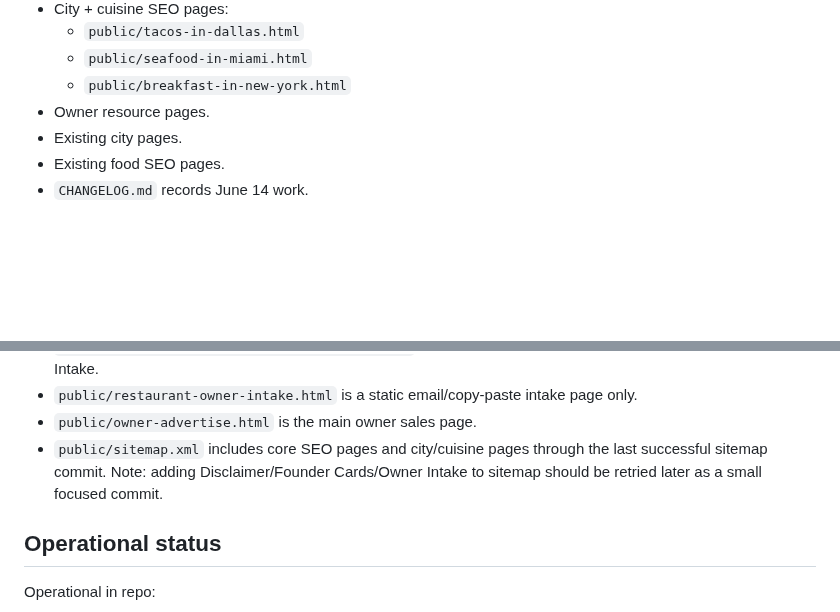
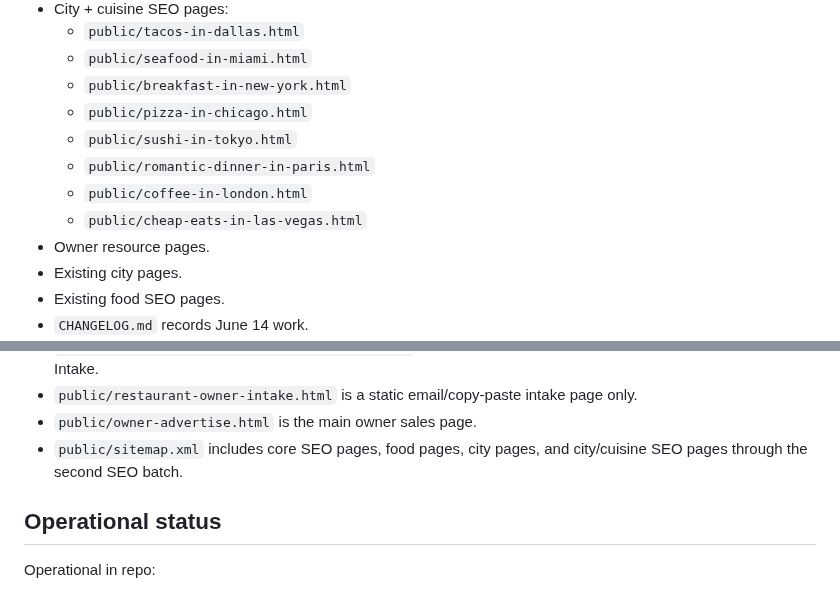
Before and after one commit to Readeasy30/restaurantaibot.com, a Markdown page: PROJECT-STATUS.md, 2 parts joined by grey strips. GitHub-like rendering; blank space fills up the shorter version.

```diff
--- a/PROJECT-STATUS.md
+++ b/PROJECT-STATUS.md
@@ -59,6 +67,11 @@ Use this language consistently in footers, disclaimer, owner pages, intake pages
   - `public/tacos-in-dallas.html`
   - `public/seafood-in-miami.html`
   - `public/breakfast-in-new-york.html`
+  - `public/pizza-in-chicago.html`
+  - `public/sushi-in-tokyo.html`
+  - `public/romantic-dinner-in-paris.html`
+  - `public/coffee-in-london.html`
+  - `public/cheap-eats-in-las-vegas.html`
 - Owner resource pages.
 - Existing city pages.
 - Existing food SEO pages.
@@ -82,7 +95,7 @@ Use this language consistently in footers, disclaimer, owner pages, intake pages
 - `public/founder-complimentary-promo-cards.html` supports founder-card owner inquiries and links to Owner Intake.
 - `public/restaurant-owner-intake.html` is a static email/copy-paste intake page only.
 - `public/owner-advertise.html` is the main owner sales page.
-- `public/sitemap.xml` includes core SEO pages and city/cuisine pages through the last successful sitemap commit. Note: adding Disclaimer/Founder Cards/Owner Intake to sitemap should be retried later as a small focused commit.
+- `public/sitemap.xml` includes core SEO pages, food pages, city pages, and city/cuisine SEO pages through the second SEO batch.
 
 ## Operational status
 
```
Also changed, not shown: other parts of PROJECT-STATUS.md (+19 -15 lines).
